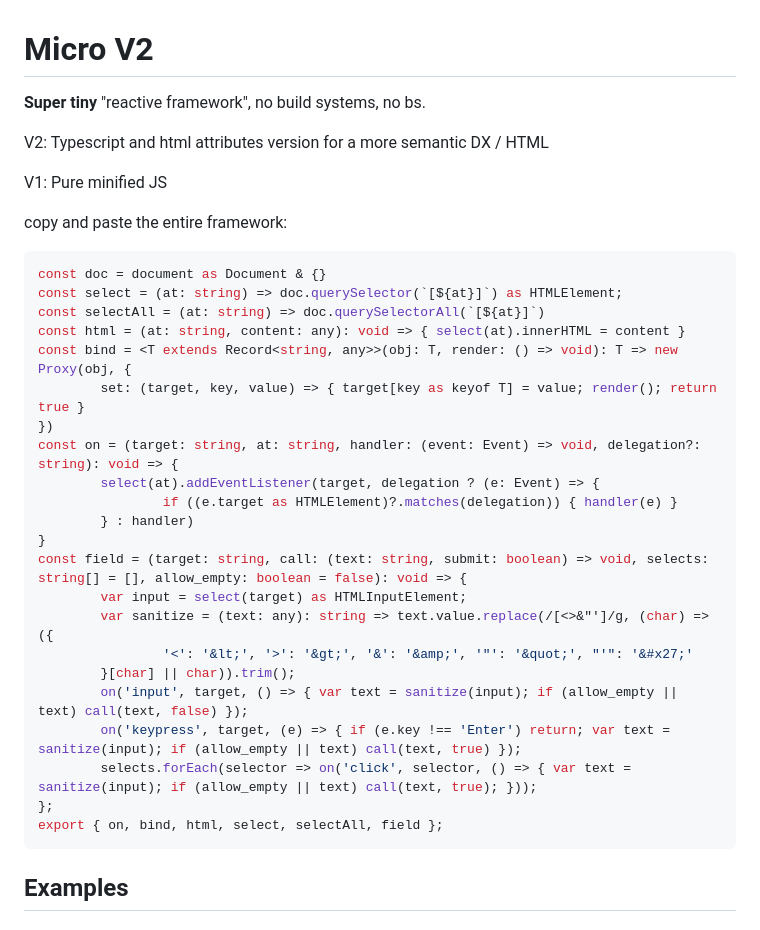
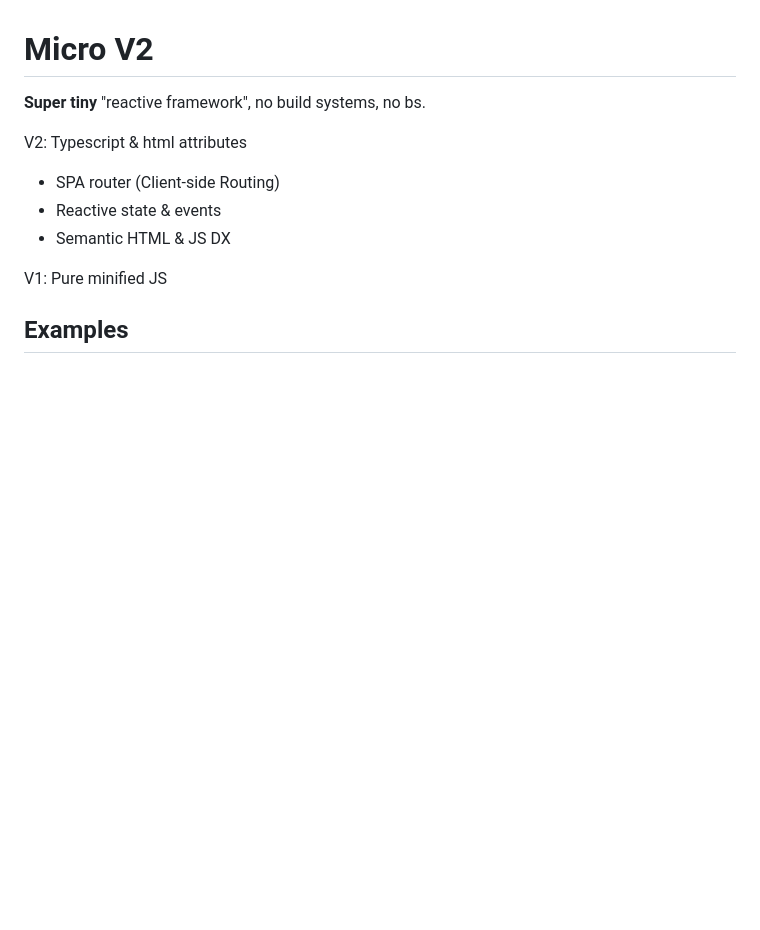
Before and after one commit to dawnlarsson/micro, a Markdown page: README.md, the part around one of its changes. Rendered like a GitHub page; blank space fills up the shorter version.

````diff
--- a/README.md
+++ b/README.md
@@ -1,35 +1,13 @@
 # Micro V2
 **Super tiny** "reactive framework", no build systems, no bs.
 
-V2: Typescript and html attributes version for a more semantic DX / HTML
+V2: Typescript & html attributes
+- SPA router (Client-side Routing)
+- Reactive state & events
+- Semantic HTML & JS DX
 
 V1: Pure minified JS
 
-copy and paste the entire framework:
-```ts
-const doc = document as Document & {}
-const select = (at: string) => doc.querySelector(`[${at}]`) as HTMLElement;
-const selectAll = (at: string) => doc.querySelectorAll(`[${at}]`)
-const html = (at: string, content: any): void => { select(at).innerHTML = content }
-const bind = <T extends Record<string, any>>(obj: T, render: () => void): T => new Proxy(obj, {
-        set: (target, key, value) => { target[key as keyof T] = value; render(); return true }
-})
-const on = (target: string, at: string, handler: (event: Event) => void, delegation?: string): void => {
-        select(at).addEventListener(target, delegation ? (e: Event) => {
-                if ((e.target as HTMLElement)?.matches(delegation)) { handler(e) }
-        } : handler)
-}
-const field = (target: string, call: (text: string, submit: boolean) => void, selects: string[] = [], allow_empty: boolean = false): void => {
-        var input = select(target) as HTMLInputElement;
-        var sanitize = (text: any): string => text.value.replace(/[<>&"']/g, (char) => ({
-                '<': '&lt;', '>': '&gt;', '&': '&amp;', '"': '&quot;', "'": '&#x27;'
-        }[char] || char)).trim();
-        on('input', target, () => { var text = sanitize(input); if (allow_empty || text) call(text, false) });
-        on('keypress', target, (e) => { if (e.key !== 'Enter') return; var text = sanitize(input); if (allow_empty || text) call(text, true) });
-        selects.forEach(selector => on('click', selector, () => { var text = sanitize(input); if (allow_empty || text) call(text, true); }));
-};
-export { on, bind, html, select, selectAll, field };
-```
 ## Examples
 #### Counter
 ```html
````
Also changed, not shown: other parts of README.md (+33 -66 lines).
